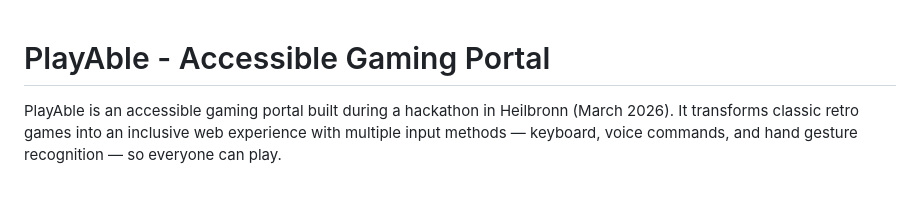
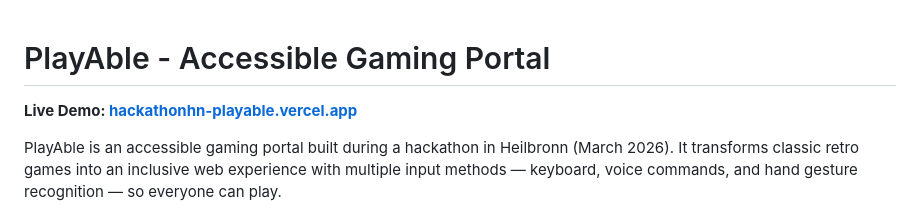
Before and after one commit to AlexHiesch/2026_03_Hackathon_HN_PlayAble, a Markdown page: README.md, the part around the change. GitHub-like rendering; blank space fills up the shorter version.

Commit message:
Add live demo link to README and repo homepage

```diff
--- a/README.md
+++ b/README.md
@@ -1,4 +1,6 @@
 # PlayAble - Accessible Gaming Portal
+
+**Live Demo: [hackathonhn-playable.vercel.app](https://hackathonhn-playable.vercel.app)**
 
 PlayAble is an accessible gaming portal built during a hackathon in Heilbronn (March 2026). It transforms classic retro games into an inclusive web experience with multiple input methods — keyboard, voice commands, and hand gesture recognition — so everyone can play.
 
```
